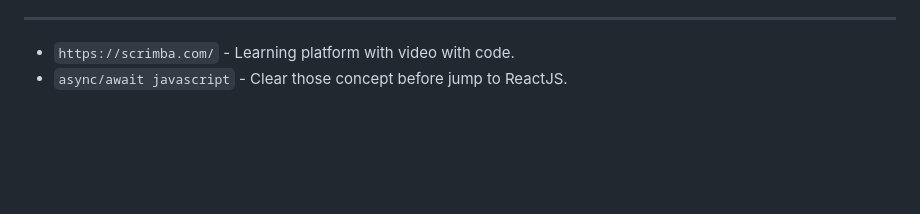
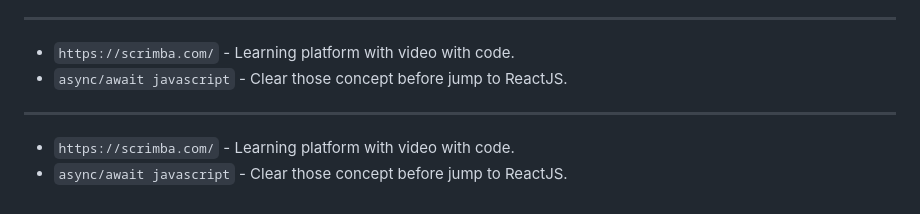
Before and after one commit to dipu-ray/WD-L3-B1, a Markdown page: Class-26/README.md, the part around the change. Rendered like a GitHub page; blank space fills up the shorter version.

Commit message:
To add more info

```diff
--- a/Class-26/README.md
+++ b/Class-26/README.md
@@ -173,3 +173,9 @@
 
 - `https://scrimba.com/` - Learning platform with video with code.
 - `async/await javascript` - Clear those concept before jump to ReactJS.
+
+---
+
+
+- `https://scrimba.com/` - Learning platform with video with code.
+- `async/await javascript` - Clear those concept before jump to ReactJS.
```
